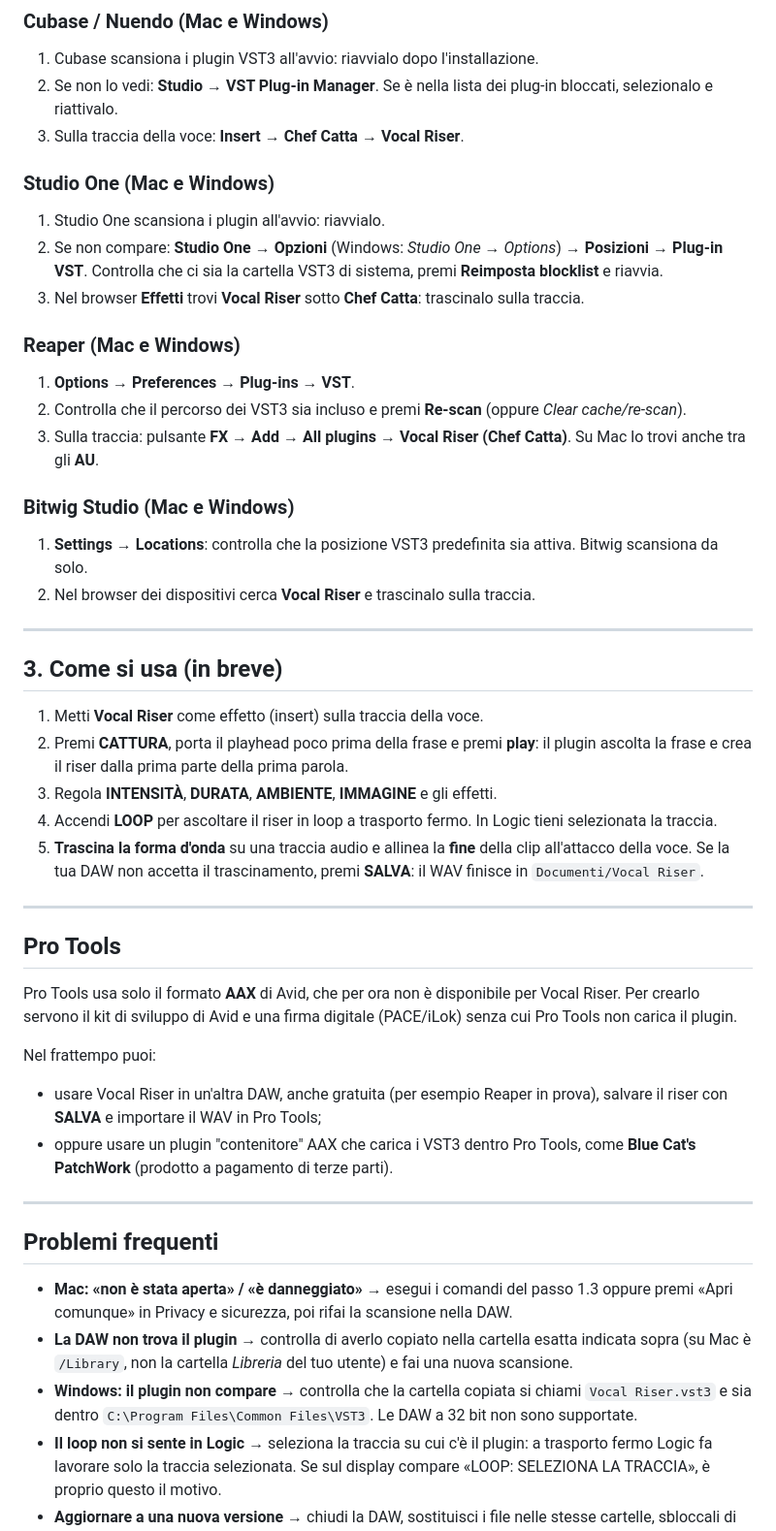
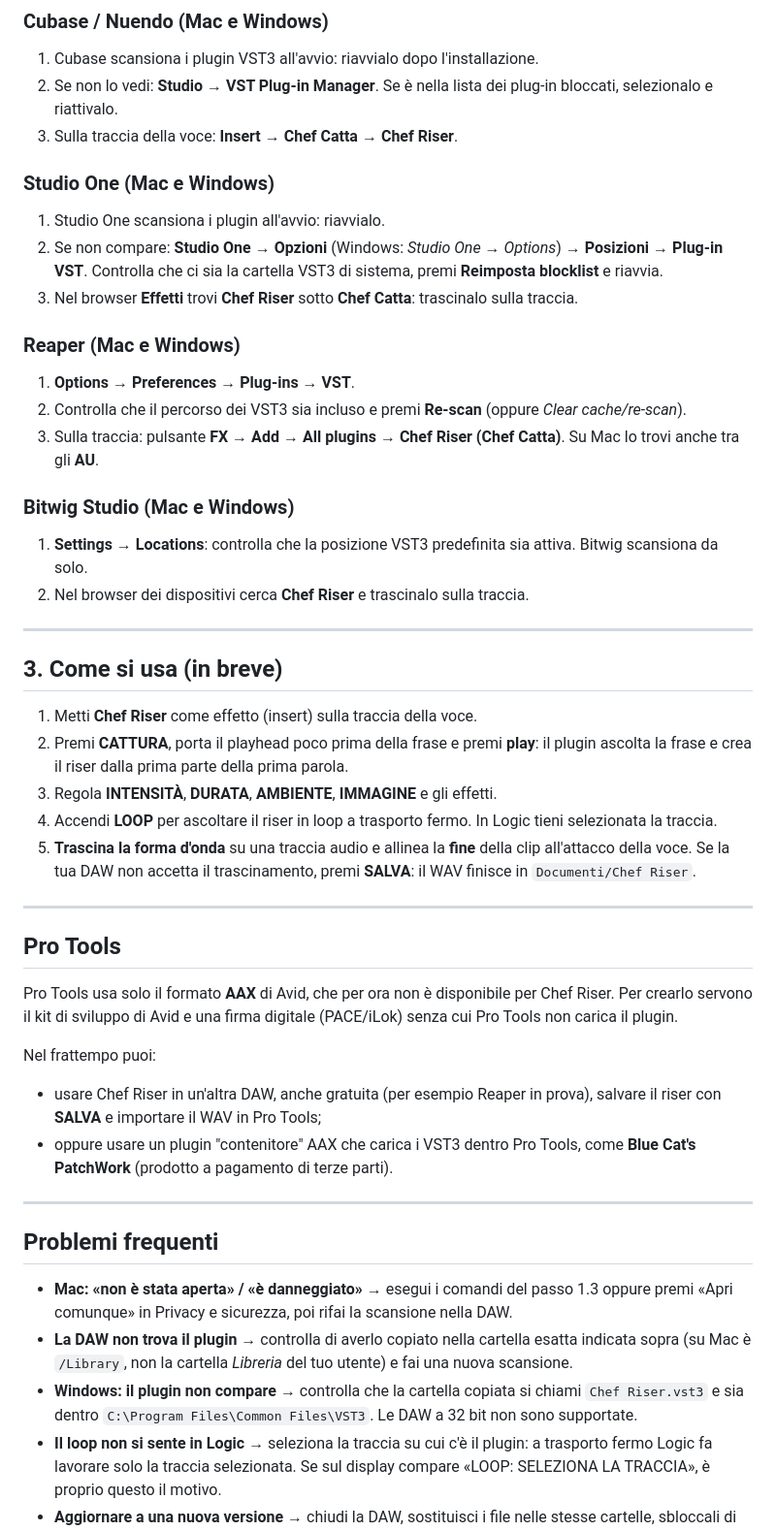
Before and after one commit to chefcatta/Vocal-Riser, a Markdown page: INSTALLAZIONE.md, the part around one of its changes. Shown at 97% size. GitHub-like rendering.

```diff
--- a/INSTALLAZIONE.md
+++ b/INSTALLAZIONE.md
@@ -81,40 +83,40 @@ Dopo aver copiato il plugin, apri (o riavvia) la DAW e fai una nuova scansione d
 ### Cubase / Nuendo (Mac e Windows)
 1. Cubase scansiona i plugin VST3 all'avvio: riavvialo dopo l'installazione.
 2. Se non lo vedi: **Studio → VST Plug-in Manager**. Se è nella lista dei plug-in bloccati, selezionalo e riattivalo.
-3. Sulla traccia della voce: **Insert → Chef Catta → Vocal Riser**.
+3. Sulla traccia della voce: **Insert → Chef Catta → Chef Riser**.
 
 ### Studio One (Mac e Windows)
 1. Studio One scansiona i plugin all'avvio: riavvialo.
 2. Se non compare: **Studio One → Opzioni** (Windows: *Studio One → Options*) → **Posizioni → Plug-in VST**. Controlla che ci sia la cartella VST3 di sistema, premi **Reimposta blocklist** e riavvia.
-3. Nel browser **Effetti** trovi **Vocal Riser** sotto **Chef Catta**: trascinalo sulla traccia.
+3. Nel browser **Effetti** trovi **Chef Riser** sotto **Chef Catta**: trascinalo sulla traccia.
 
 ### Reaper (Mac e Windows)
 1. **Options → Preferences → Plug-ins → VST**.
 2. Controlla che il percorso dei VST3 sia incluso e premi **Re-scan** (oppure *Clear cache/re-scan*).
-3. Sulla traccia: pulsante **FX → Add → All plugins → Vocal Riser (Chef Catta)**. Su Mac lo trovi anche tra gli **AU**.
+3. Sulla traccia: pulsante **FX → Add → All plugins → Chef Riser (Chef Catta)**. Su Mac lo trovi anche tra gli **AU**.
 
 ### Bitwig Studio (Mac e Windows)
 1. **Settings → Locations**: controlla che la posizione VST3 predefinita sia attiva. Bitwig scansiona da solo.
-2. Nel browser dei dispositivi cerca **Vocal Riser** e trascinalo sulla traccia.
+2. Nel browser dei dispositivi cerca **Chef Riser** e trascinalo sulla traccia.
 
 ---
 
 ## 3. Come si usa (in breve)
 
-1. Metti **Vocal Riser** come effetto (insert) sulla traccia della voce.
+1. Metti **Chef Riser** come effetto (insert) sulla traccia della voce.
 2. Premi **CATTURA**, porta il playhead poco prima della frase e premi **play**: il plugin ascolta la frase e crea il riser dalla prima parte della prima parola.
 3. Regola **INTENSITÀ**, **DURATA**, **AMBIENTE**, **IMMAGINE** e gli effetti.
 4. Accendi **LOOP** per ascoltare il riser in loop a trasporto fermo. In Logic tieni selezionata la traccia.
-5. **Trascina la forma d'onda** su una traccia audio e allinea la **fine** della clip all'attacco della voce. Se la tua DAW non accetta il trascinamento, premi **SALVA**: il WAV finisce in `Documenti/Vocal Riser`.
+5. **Trascina la forma d'onda** su una traccia audio e allinea la **fine** della clip all'attacco della voce. Se la tua DAW non accetta il trascinamento, premi **SALVA**: il WAV finisce in `Documenti/Chef Riser`.
 
 ---
 
 ## Pro Tools
 
-Pro Tools usa solo il formato **AAX** di Avid, che per ora non è disponibile per Vocal Riser. Per crearlo servono il kit di sviluppo di Avid e una firma digitale (PACE/iLok) senza cui Pro Tools non carica il plugin.
+Pro Tools usa solo il formato **AAX** di Avid, che per ora non è disponibile per Chef Riser. Per crearlo servono il kit di sviluppo di Avid e una firma digitale (PACE/iLok) senza cui Pro Tools non carica il plugin.
 
 Nel frattempo puoi:
-- usare Vocal Riser in un'altra DAW, anche gratuita (per esempio Reaper in prova), salvare il riser con **SALVA** e importare il WAV in Pro Tools;
+- usare Chef Riser in un'altra DAW, anche gratuita (per esempio Reaper in prova), salvare il riser con **SALVA** e importare il WAV in Pro Tools;
 - oppure usare un plugin "contenitore" AAX che carica i VST3 dentro Pro Tools, come **Blue Cat's PatchWork** (prodotto a pagamento di terze parti).
 
 ---
@@ -123,6 +125,6 @@ Nel frattempo puoi:
 
 - **Mac: «non è stata aperta» / «è danneggiato»** → esegui i comandi del passo 1.3 oppure premi «Apri comunque» in Privacy e sicurezza, poi rifai la scansione nella DAW.
 - **La DAW non trova il plugin** → controlla di averlo copiato nella cartella esatta indicata sopra (su Mac è `/Library`, non la cartella *Libreria* del tuo utente) e fai una nuova scansione.
-- **Windows: il plugin non compare** → controlla che la cartella copiata si chiami `Vocal Riser.vst3` e sia dentro `C:\Program Files\Common Files\VST3`. Le DAW a 32 bit non sono supportate.
+- **Windows: il plugin non compare** → controlla che la cartella copiata si chiami `Chef Riser.vst3` e sia dentro `C:\Program Files\Common Files\VST3`. Le DAW a 32 bit non sono supportate.
 - **Il loop non si sente in Logic** → seleziona la traccia su cui c'è il plugin: a trasporto fermo Logic fa lavorare solo la traccia selezionata. Se sul display compare «LOOP: SELEZIONA LA TRACCIA», è proprio questo il motivo.
 - **Aggiornare a una nuova versione** → chiudi la DAW, sostituisci i file nelle stesse cartelle, sbloccali di nuovo (passo 1.3) e riapri la DAW. I riser catturati nelle sessioni salvate restano.
```
Also changed, not shown: other parts of INSTALLAZIONE.md (+18 -16 lines), README.md (+6 -6 lines), screenshot.png, 5 other files.
